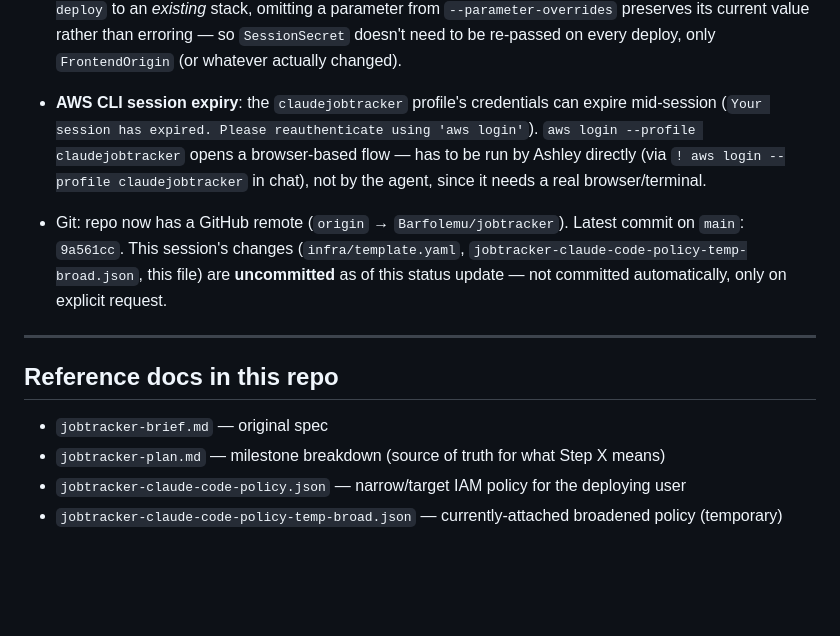
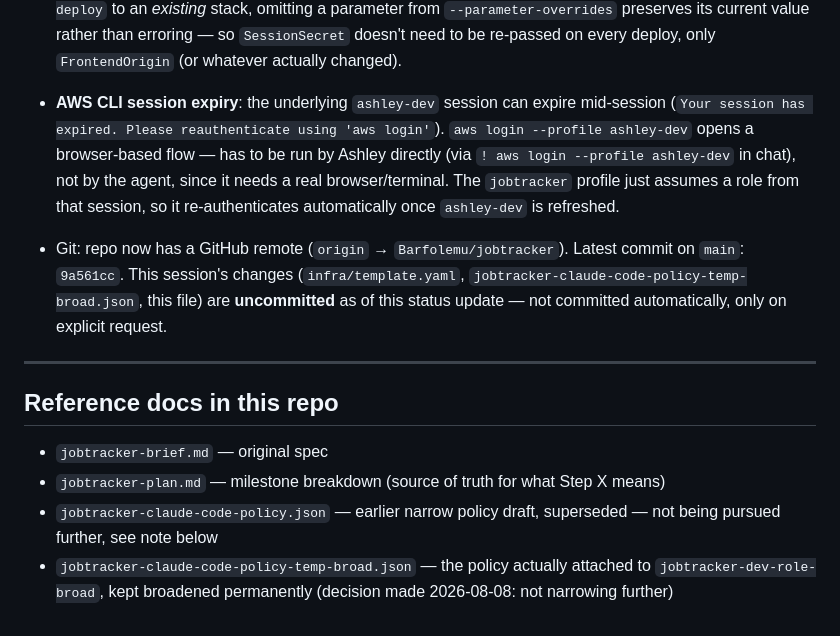
Before and after one commit to Barfolemu/jobtracker, a Markdown page: jobtracker-status.md, the part around one of its changes. GitHub-like rendering; blank space fills up the shorter version.

```diff
--- a/jobtracker-status.md
+++ b/jobtracker-status.md
@@ -105,7 +104,7 @@ Auto-populates the tracker from LinkedIn job-alert emails. Stack decisions: `uv`
   `.env` (gitignored, repo root) holds `OPENAI_API_KEY`, `GOOGLE_CLIENT_ID`, `GOOGLE_CLIENT_SECRET`, `GOOGLE_REFRESH_TOKEN` — the latter comes from running `uv run backend/scripts/gmail_auth.py` once.
 - **`aws lambda invoke` can double-invoke on a slow cold start.** Hit this manually testing `GmailAgentFunction`: the CLI retried mid-flight while the first call was still cold-starting (~16s: init + Gmail/OpenAI calls), and the response actually returned was from the redundant second (fast, warm) call. Both invocations really ran server-side — check CloudWatch for multiple `RequestId`s in one log stream if a result looks suspiciously different from what you expect. Not a bug in our code; it's exactly why `gmail_agent.py`'s dedupe-before-write design matters — the duplicate call correctly saw everything as already-written and wrote nothing twice.
 - **Session secret**: generated via `openssl rand -hex 32` and passed as a `NoEcho` CloudFormation parameter — intentionally not recorded in this repo. It's not retrievable from AWS after the fact (NoEcho parameters aren't readable via the API/console). If a future deploy needs it and it's been lost, generate a new one — this only invalidates existing login sessions (users just log in again with their existing password; the password hash lives separately in DynamoDB and is unaffected). Confirmed this session: on `sam deploy` to an *existing* stack, omitting a parameter from `--parameter-overrides` preserves its current value rather than erroring — so `SessionSecret` doesn't need to be re-passed on every deploy, only `FrontendOrigin` (or whatever actually changed).
-- **AWS CLI session expiry**: the `claudejobtracker` profile's credentials can expire mid-session (`Your session has expired. Please reauthenticate using 'aws login'`). `aws login --profile claudejobtracker` opens a browser-based flow — has to be run by Ashley directly (via `! aws login --profile claudejobtracker` in chat), not by the agent, since it needs a real browser/terminal.
+- **AWS CLI session expiry**: the underlying `ashley-dev` session can expire mid-session (`Your session has expired. Please reauthenticate using 'aws login'`). `aws login --profile ashley-dev` opens a browser-based flow — has to be run by Ashley directly (via `! aws login --profile ashley-dev` in chat), not by the agent, since it needs a real browser/terminal. The `jobtracker` profile just assumes a role from that session, so it re-authenticates automatically once `ashley-dev` is refreshed.
 - Git: repo now has a GitHub remote (`origin` → `Barfolemu/jobtracker`). Latest commit on `main`: `9a561cc`. This session's changes (`infra/template.yaml`, `jobtracker-claude-code-policy-temp-broad.json`, this file) are **uncommitted** as of this status update — not committed automatically, only on explicit request.
 
 ---
@@ -114,5 +113,5 @@ Auto-populates the tracker from LinkedIn job-alert emails. Stack decisions: `uv`
 
 - `jobtracker-brief.md` — original spec
 - `jobtracker-plan.md` — milestone breakdown (source of truth for what Step X means)
-- `jobtracker-claude-code-policy.json` — narrow/target IAM policy for the deploying user
-- `jobtracker-claude-code-policy-temp-broad.json` — currently-attached broadened policy (temporary)
+- `jobtracker-claude-code-policy.json` — earlier narrow policy draft, superseded — not being pursued further, see note below
+- `jobtracker-claude-code-policy-temp-broad.json` — the policy actually attached to `jobtracker-dev-role-broad`, kept broadened permanently (decision made 2026-08-08: not narrowing further)
```
Also changed, not shown: other parts of jobtracker-status.md (+7 -8 lines).
